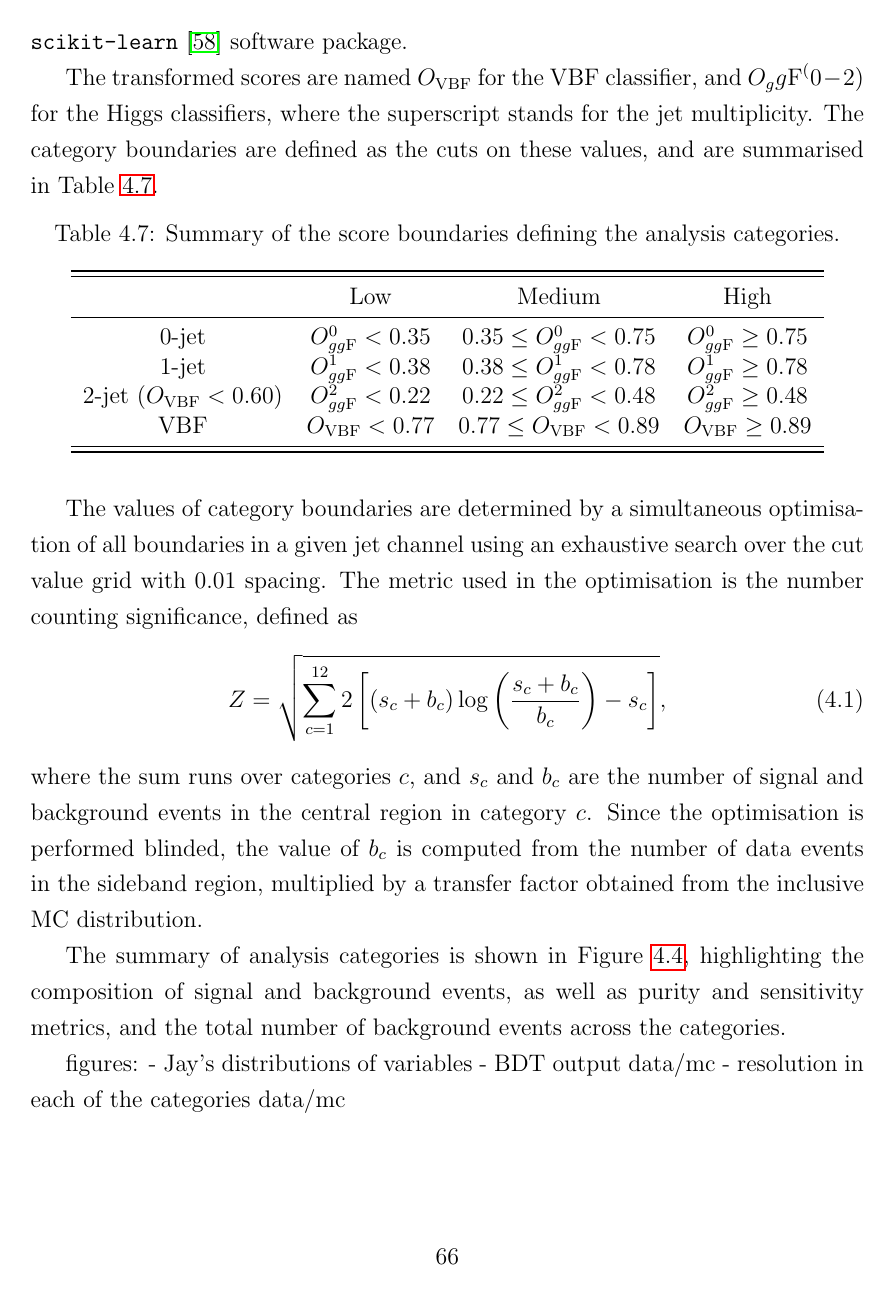
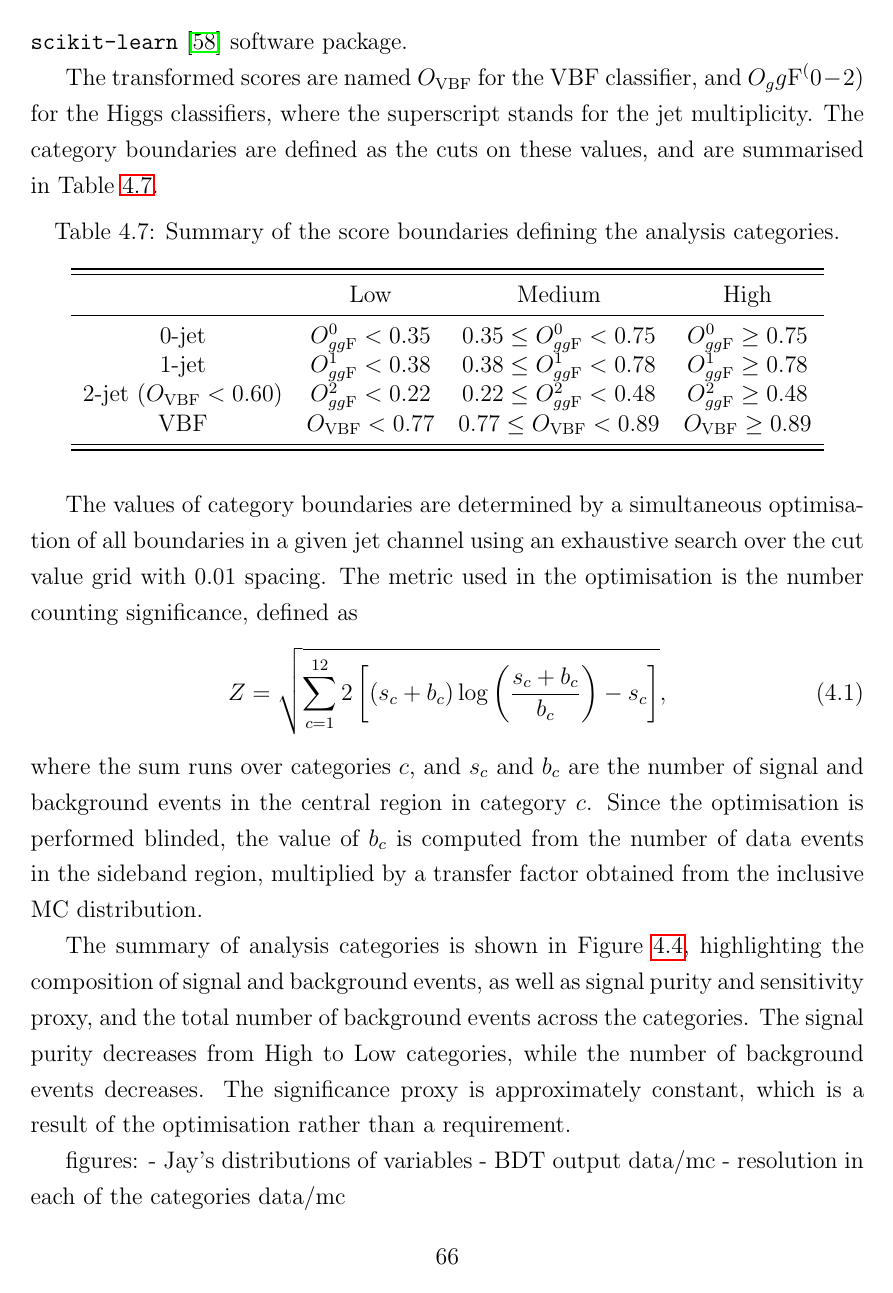
Before and after one commit to mzgubic/thesis, a LaTeX thesis (Hmumu.tex, which reads chapters/hmumu.tex): page 75 of 89. Compiled offline with pdfLaTeX.

Commit message:
add textual info about the summary plot

```diff
--- a/chapters/hmumu.tex
+++ b/chapters/hmumu.tex
@@ -824,8 +824,11 @@ by a transfer factor obtained from the inclusive MC distribution.
 
 The summary of analysis categories is shown in Figure \ref{fig:hmumu:cat-summary},
 highlighting the composition of signal and background events, as well
-as purity and sensitivity metrics, and the total number of background events
-across the categories.
+as signal purity and sensitivity proxy, and the total number of background
+events across the categories. The signal purity decreases from High to
+Low categories, while the number of background events decreases. The
+significance proxy is approximately constant, which is a result of the
+optimisation rather than a requirement.
 \begin{figure}[h!]
   \centering
   \includegraphics[width=1.0\textwidth]{figures/hmumu/cat-summary}
```
